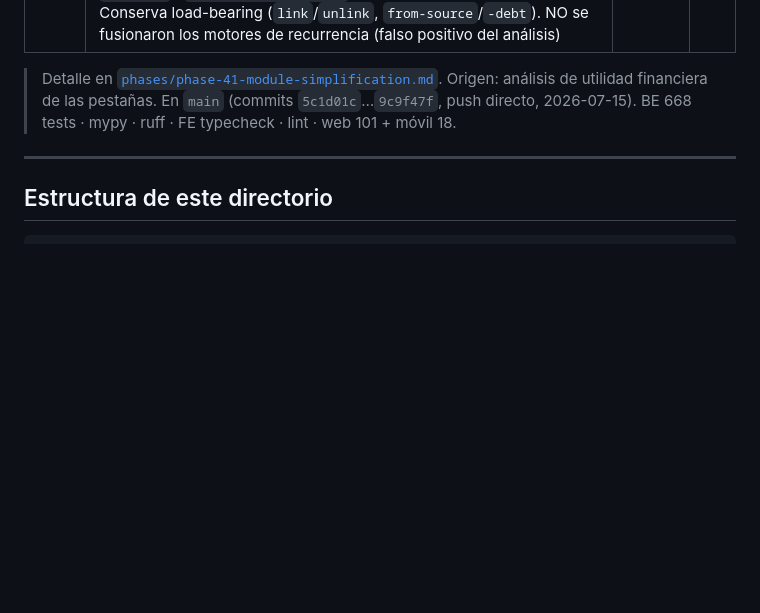
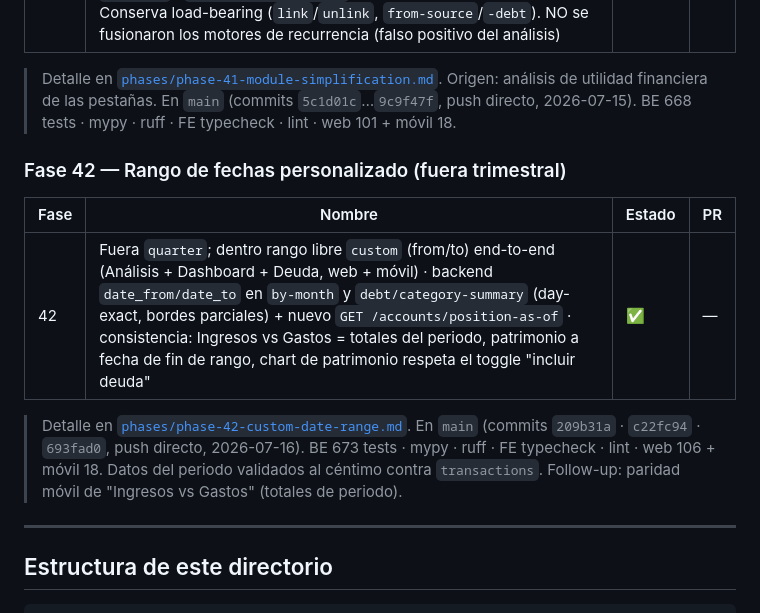
Before and after one commit to Membrive92/Crisol, a Markdown page: internal_docs/README.md, the part around the change. Rendered like a GitHub page; blank space fills up the shorter version.

Commit message:
docs(phase-42): custom date range phase doc + README entry — Refs: PHASE-42
Co-Authored-By: Claude Opus 4.8 (1M context) <noreply@anthropic.com>

```diff
--- a/internal_docs/README.md
+++ b/internal_docs/README.md
@@ -409,6 +409,18 @@ Solo web + backend (sin paridad móvil). No hay migraciones ni endpoints nuevos.
 > `5c1d01c`…`9c9f47f`, push directo, 2026-07-15). BE 668 tests · mypy · ruff ·
 > FE typecheck · lint · web 101 + móvil 18.
 
+### Fase 42 — Rango de fechas personalizado (fuera trimestral)
+
+| Fase | Nombre                                                       | Estado | PR |
+|------|--------------------------------------------------------------|--------|----|
+| 42   | Fuera `quarter`; dentro rango libre `custom` (from/to) end-to-end (Análisis + Dashboard + Deuda, web + móvil) · backend `date_from/date_to` en `by-month` y `debt/category-summary` (day-exact, bordes parciales) + nuevo `GET /accounts/position-as-of` · consistencia: Ingresos vs Gastos = totales del periodo, patrimonio a fecha de fin de rango, chart de patrimonio respeta el toggle "incluir deuda" | ✅ | — |
+
+> Detalle en [`phases/phase-42-custom-date-range.md`](phases/phase-42-custom-date-range.md).
+> En `main` (commits `209b31a` · `c22fc94` · `693fad0`, push directo,
+> 2026-07-16). BE 673 tests · mypy · ruff · FE typecheck · lint · web 106 +
+> móvil 18. Datos del periodo validados al céntimo contra `transactions`.
+> Follow-up: paridad móvil de "Ingresos vs Gastos" (totales de periodo).
+
 ---
 
 ## Estructura de este directorio
```
Also changed, not shown: internal_docs/phases/phase-42-custom-date-range.md (added, +122 -0 lines).
